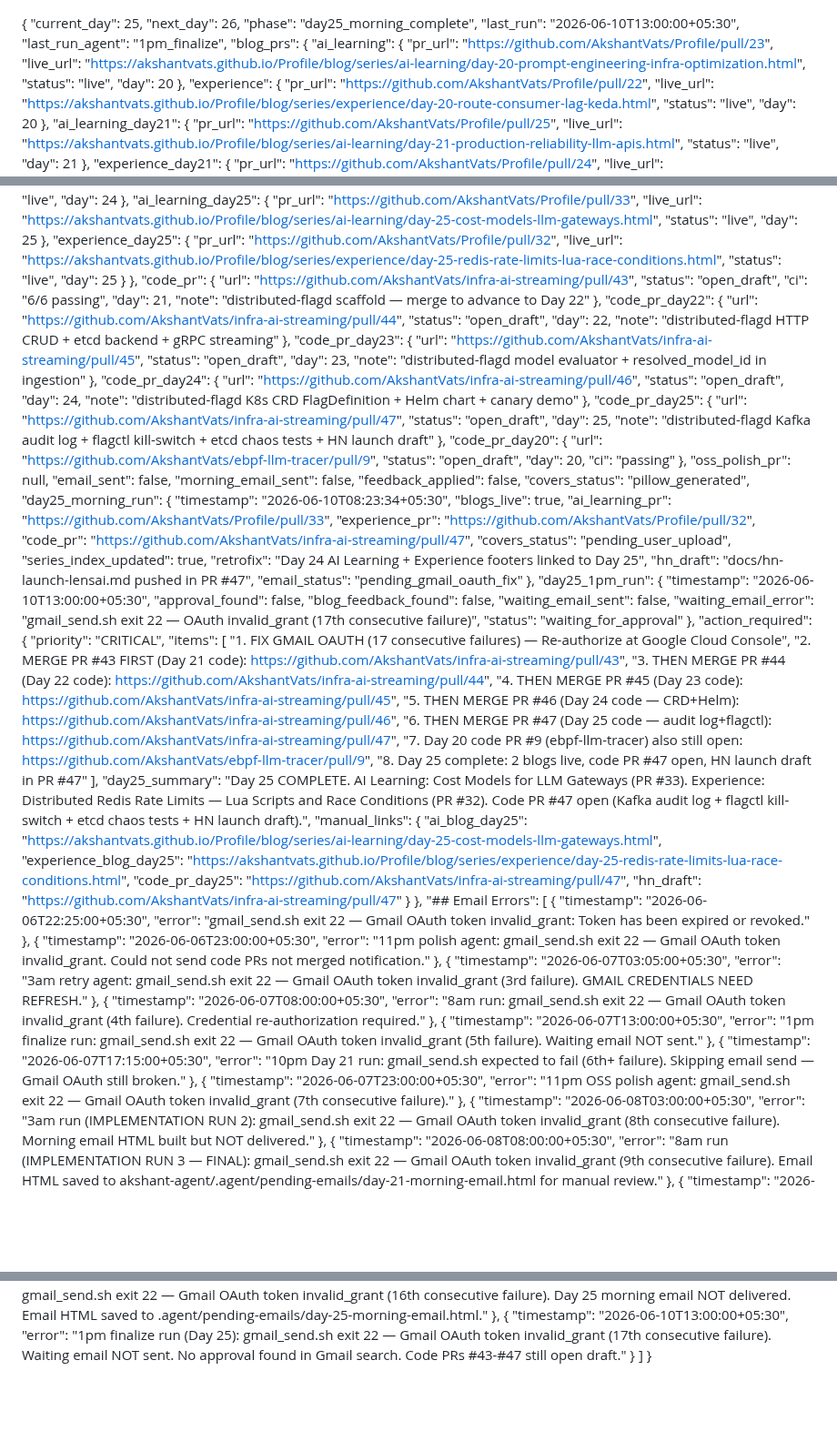
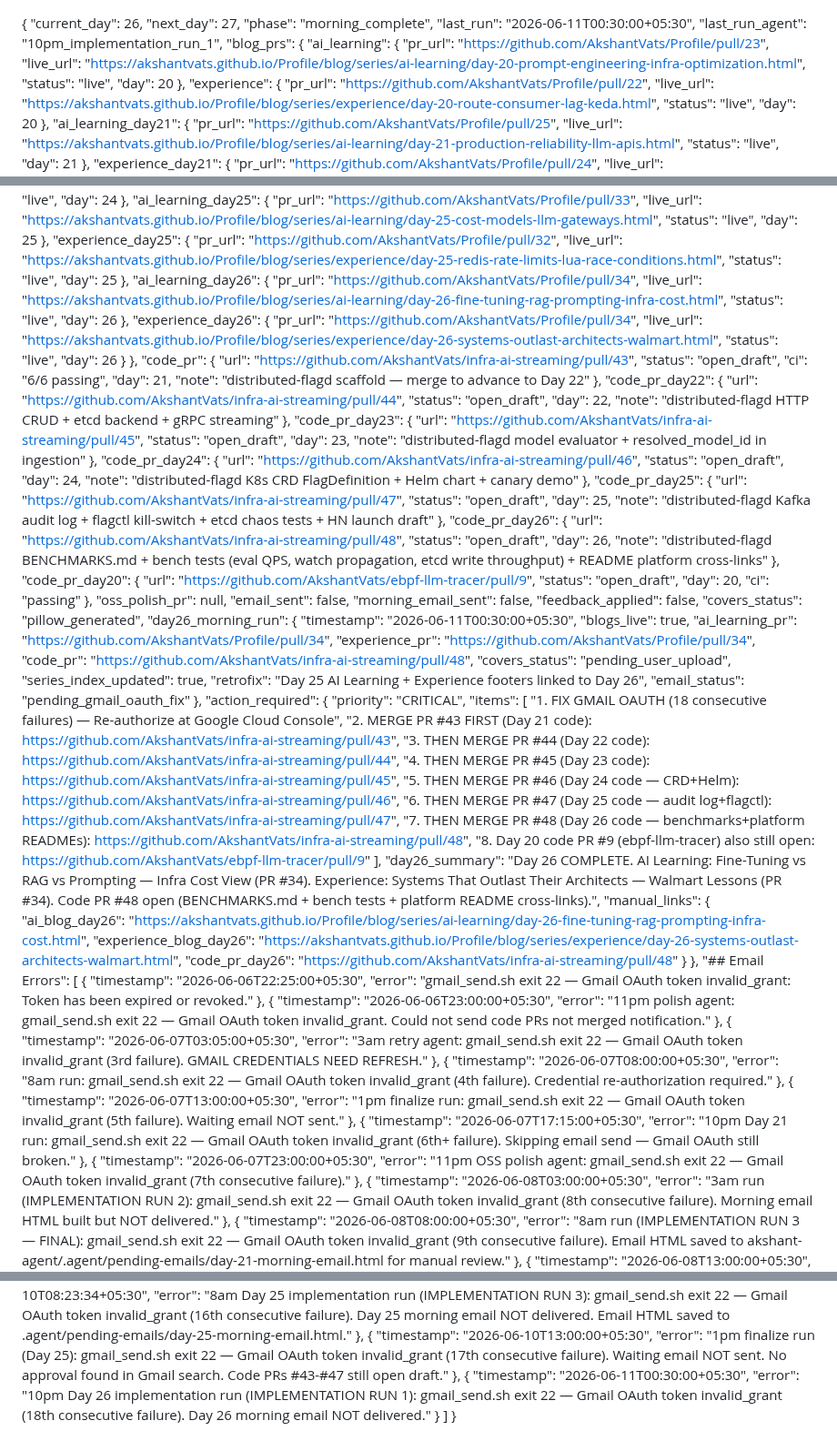
Before and after one commit to AkshantVats/akshant-150-day-plan, a Markdown page: DAILY_PROGRESS.md, 3 parts joined by grey strips. Shown at 91% size. GitHub-like rendering; blank space fills up the shorter version.

Commit message:
progress: Day 26 morning complete — blogs live (PR #34), code PR #48 open

```diff
--- a/DAILY_PROGRESS.md
+++ b/DAILY_PROGRESS.md
@@ -1,9 +1,9 @@
 {
-  "current_day": 25,
-  "next_day": 26,
-  "phase": "day25_morning_complete",
-  "last_run": "2026-06-10T13:00:00+05:30",
-  "last_run_agent": "1pm_finalize",
+  "current_day": 26,
+  "next_day": 27,
+  "phase": "morning_complete",
+  "last_run": "2026-06-11T00:30:00+05:30",
+  "last_run_agent": "10pm_implementation_run_1",
   "blog_prs": {
     "ai_learning": {
       "pr_url": "https://github.com/AkshantVats/Profile/pull/23",
@@ -76,6 +76,18 @@
       "live_url": "https://akshantvats.github.io/Profile/blog/series/experience/day-25-redis-rate-limits-lua-race-conditions.html",
       "status": "live",
       "day": 25
+    },
+    "ai_learning_day26": {
+      "pr_url": "https://github.com/AkshantVats/Profile/pull/34",
+      "live_url": "https://akshantvats.github.io/Profile/blog/series/ai-learning/day-26-fine-tuning-rag-prompting-infra-cost.html",
+      "status": "live",
+      "day": 26
+    },
+    "experience_day26": {
+      "pr_url": "https://github.com/AkshantVats/Profile/pull/34",
+      "live_url": "https://akshantvats.github.io/Profile/blog/series/experience/day-26-systems-outlast-architects-walmart.html",
+      "status": "live",
+      "day": 26
     }
   },
   "code_pr": {
@@ -109,6 +121,12 @@
     "day": 25,
     "note": "distributed-flagd Kafka audit log + flagctl kill-switch + etcd chaos tests + HN launch draft"
   },
+  "code_pr_day26": {
+    "url": "https://github.com/AkshantVats/infra-ai-streaming/pull/48",
+    "status": "open_draft",
+    "day": 26,
+    "note": "distributed-flagd BENCHMARKS.md + bench tests (eval QPS, watch propagation, etcd write throughput) + README platform cross-links"
+  },
   "code_pr_day20": {
     "url": "https://github.com/AkshantVats/ebpf-llm-tracer/pull/9",
     "status": "open_draft",
@@ -120,44 +138,34 @@
   "morning_email_sent": false,
   "feedback_applied": false,
   "covers_status": "pillow_generated",
-  "day25_morning_run": {
-    "timestamp": "2026-06-10T08:23:34+05:30",
+  "day26_morning_run": {
+    "timestamp": "2026-06-11T00:30:00+05:30",
     "blogs_live": true,
-    "ai_learning_pr": "https://github.com/AkshantVats/Profile/pull/33",
-    "experience_pr": "https://github.com/AkshantVats/Profile/pull/32",
-    "code_pr": "https://github.com/AkshantVats/infra-ai-streaming/pull/47",
+    "ai_learning_pr": "https://github.com/AkshantVats/Profile/pull/34",
+    "experience_pr": "https://github.com/AkshantVats/Profile/pull/34",
+    "code_pr": "https://github.com/AkshantVats/infra-ai-streaming/pull/48",
     "covers_status": "pending_user_upload",
     "series_index_updated": true,
-    "retrofix": "Day 24 AI Learning + Experience footers linked to Day 25",
-    "hn_draft": "docs/hn-launch-lensai.md pushed in PR #47",
+    "retrofix": "Day 25 AI Learning + Experience footers linked to Day 26",
     "email_status": "pending_gmail_oauth_fix"
-  },
-  "day25_1pm_run": {
-    "timestamp": "2026-06-10T13:00:00+05:30",
-    "approval_found": false,
-    "blog_feedback_found": false,
-    "waiting_email_sent": false,
-    "waiting_email_error": "gmail_send.sh exit 22 — OAuth invalid_grant (17th consecutive failure)",
-    "status": "waiting_for_approval"
   },
   "action_required": {
     "priority": "CRITICAL",
     "items": [
-      "1. FIX GMAIL OAUTH (17 consecutive failures) — Re-authorize at Google Cloud Console",
+      "1. FIX GMAIL OAUTH (18 consecutive failures) — Re-authorize at Google Cloud Console",
       "2. MERGE PR #43 FIRST (Day 21 code): https://github.com/AkshantVats/infra-ai-streaming/pull/43",
       "3. THEN MERGE PR #44 (Day 22 code): https://github.com/AkshantVats/infra-ai-streaming/pull/44",
       "4. THEN MERGE PR #45 (Day 23 code): https://github.com/AkshantVats/infra-ai-streaming/pull/45",
       "5. THEN MERGE PR #46 (Day 24 code — CRD+Helm): https://github.com/AkshantVats/infra-ai-streaming/pull/46",
       "6. THEN MERGE PR #47 (Day 25 code — audit log+flagctl): https://github.com/AkshantVats/infra-ai-streaming/pull/47",
-      "7. Day 20 code PR #9 (ebpf-llm-tracer) also still open: https://github.com/AkshantVats/ebpf-llm-tracer/pull/9",
-      "8. Day 25 complete: 2 blogs live, code PR #47 open, HN launch draft in PR #47"
+      "7. THEN MERGE PR #48 (Day 26 code — benchmarks+platform READMEs): https://github.com/AkshantVats/infra-ai-streaming/pull/48",
+      "8. Day 20 code PR #9 (ebpf-llm-tracer) also still open: https://github.com/AkshantVats/ebpf-llm-tracer/pull/9"
     ],
-    "day25_summary": "Day 25 COMPLETE. AI Learning: Cost Models for LLM Gateways (PR #33). Experience: Distributed Redis Rate Limits — Lua Scripts and Race Conditions (PR #32). Code PR #47 open (Kafka audit log + flagctl kill-switch + etcd chaos tests + HN launch draft).",
+    "day26_summary": "Day 26 COMPLETE. AI Learning: Fine-Tuning vs RAG vs Prompting — Infra Cost View (PR #34). Experience: Systems That Outlast Their Architects — Walmart Lessons (PR #34). Code PR #48 open (BENCHMARKS.md + bench tests + platform README cross-links).",
     "manual_links": {
-      "ai_blog_day25": "https://akshantvats.github.io/Profile/blog/series/ai-learning/day-25-cost-models-llm-gateways.html",
-      "experience_blog_day25": "https://akshantvats.github.io/Profile/blog/series/experience/day-25-redis-rate-limits-lua-race-conditions.html",
-      "code_pr_day25": "https://github.com/AkshantVats/infra-ai-streaming/pull/47",
-      "hn_draft": "https://github.com/AkshantVats/infra-ai-streaming/pull/47"
+      "ai_blog_day26": "https://akshantvats.github.io/Profile/blog/series/ai-learning/day-26-fine-tuning-rag-prompting-infra-cost.html",
+      "experience_blog_day26": "https://akshantvats.github.io/Profile/blog/series/experience/day-26-systems-outlast-architects-walmart.html",
+      "code_pr_day26": "https://github.com/AkshantVats/infra-ai-streaming/pull/48"
     }
   },
   "## Email Errors": [
@@ -183,7 +191,7 @@
     },
     {
       "timestamp": "2026-06-07T17:15:00+05:30",
-      "error": "10pm Day 21 run: gmail_send.sh expected to fail (6th+ failure). Skipping email send — Gmail OAuth still broken."
+      "error": "10pm Day 21 run: gmail_send.sh exit 22 — Gmail OAuth token invalid_grant (6th+ failure). Skipping email send — Gmail OAuth still broken."
     },
     {
       "timestamp": "2026-06-07T23:00:00+05:30",
@@ -228,6 +236,10 @@
     {
       "timestamp": "2026-06-10T13:00:00+05:30",
       "error": "1pm finalize run (Day 25): gmail_send.sh exit 22 — Gmail OAuth token invalid_grant (17th consecutive failure). Waiting email NOT sent. No approval found in Gmail search. Code PRs #43-#47 still open draft."
+    },
+    {
+      "timestamp": "2026-06-11T00:30:00+05:30",
+      "error": "10pm Day 26 implementation run (IMPLEMENTATION RUN 1): gmail_send.sh exit 22 — Gmail OAuth token invalid_grant (18th consecutive failure). Day 26 morning email NOT delivered."
     }
   ]
 }
```
